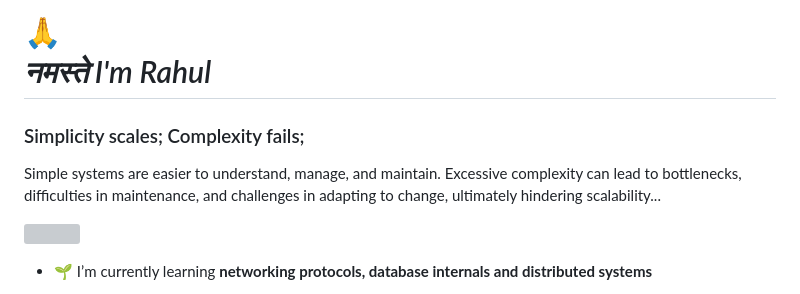
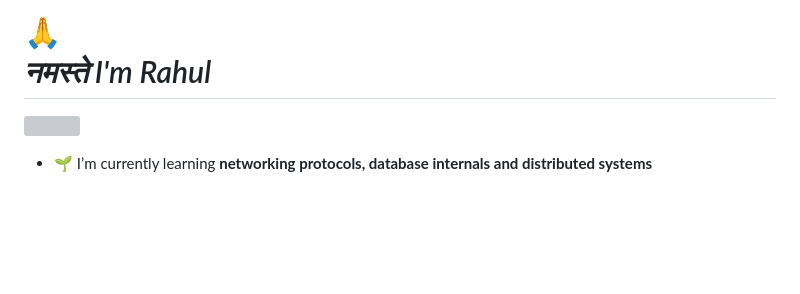
Before and after one commit to ats1999/ats1999, a Markdown page: README.md, the part around the change. Rendered like a GitHub page; blank space fills up the shorter version; grey boxes are pictures that could not be loaded.

```diff
--- a/README.md
+++ b/README.md
@@ -1,7 +1,4 @@
 <h1 style="display: inline;"> 🙏 <br/> <i>नमस्ते I'm Rahul</i></h1>
-
-### Simplicity scales; Complexity fails;
-Simple systems are easier to understand, manage, and maintain. Excessive complexity can lead to bottlenecks, difficulties in maintenance, and challenges in adapting to change, ultimately hindering scalability...
 
 <img align='right' src="https://media.giphy.com/media/M9gbBd9nbDrOTu1Mqx/giphy.gif" width="100"> <br>
 
```
